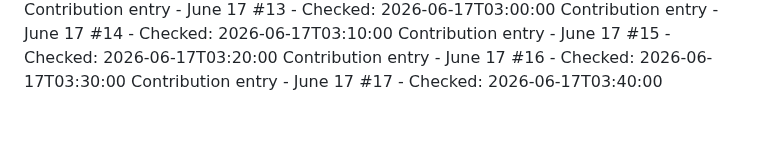
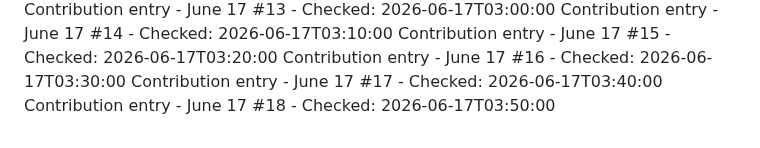
Before and after one commit to Hubrisdog/runwaymap, a Markdown page: CONTRIBUTIONS.md, the part around the change. Drawn GitHub-style.

```diff
--- a/CONTRIBUTIONS.md
+++ b/CONTRIBUTIONS.md
@@ -95,3 +95,4 @@ Contribution entry - June 17 #14 - Checked: 2026-06-17T03:10:00
 Contribution entry - June 17 #15 - Checked: 2026-06-17T03:20:00
 Contribution entry - June 17 #16 - Checked: 2026-06-17T03:30:00
 Contribution entry - June 17 #17 - Checked: 2026-06-17T03:40:00
+Contribution entry - June 17 #18 - Checked: 2026-06-17T03:50:00
```
